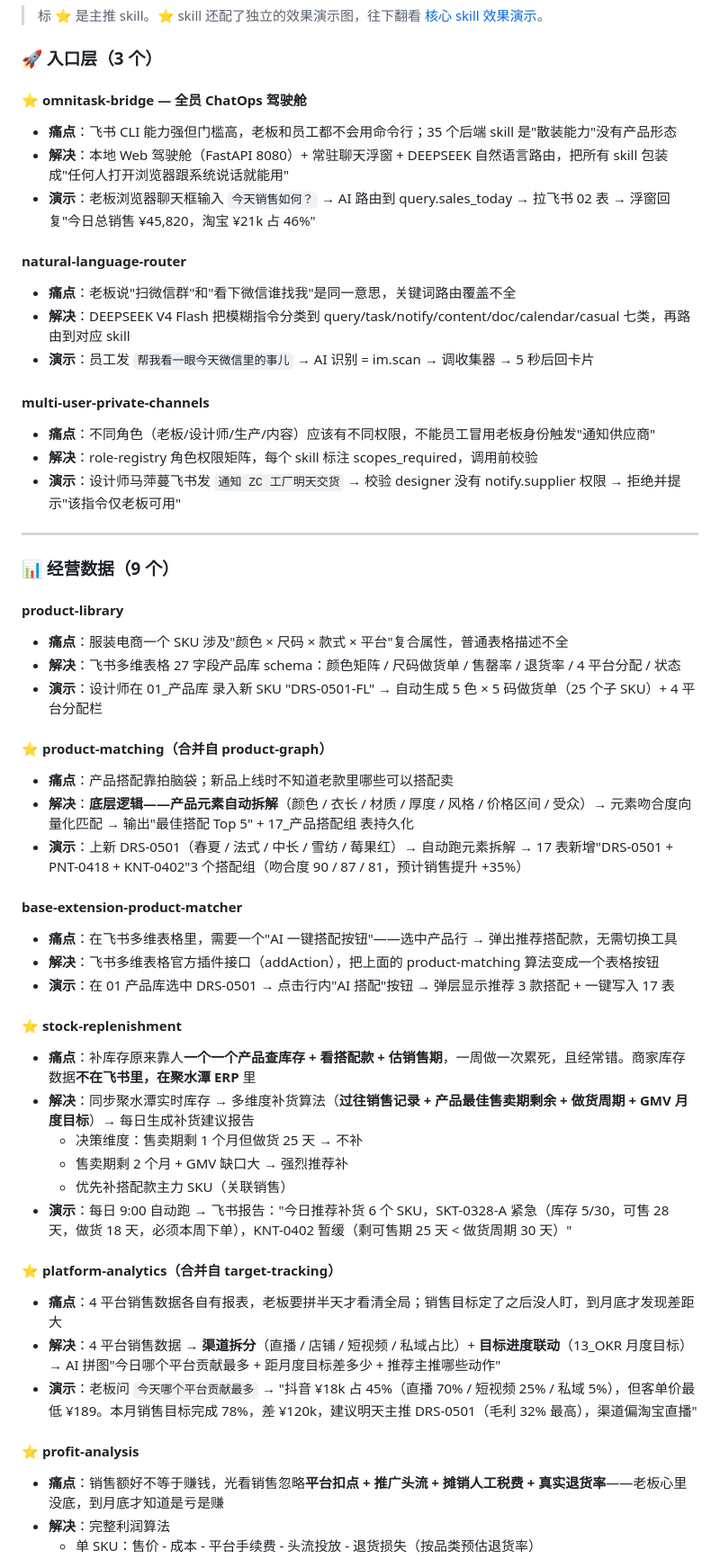
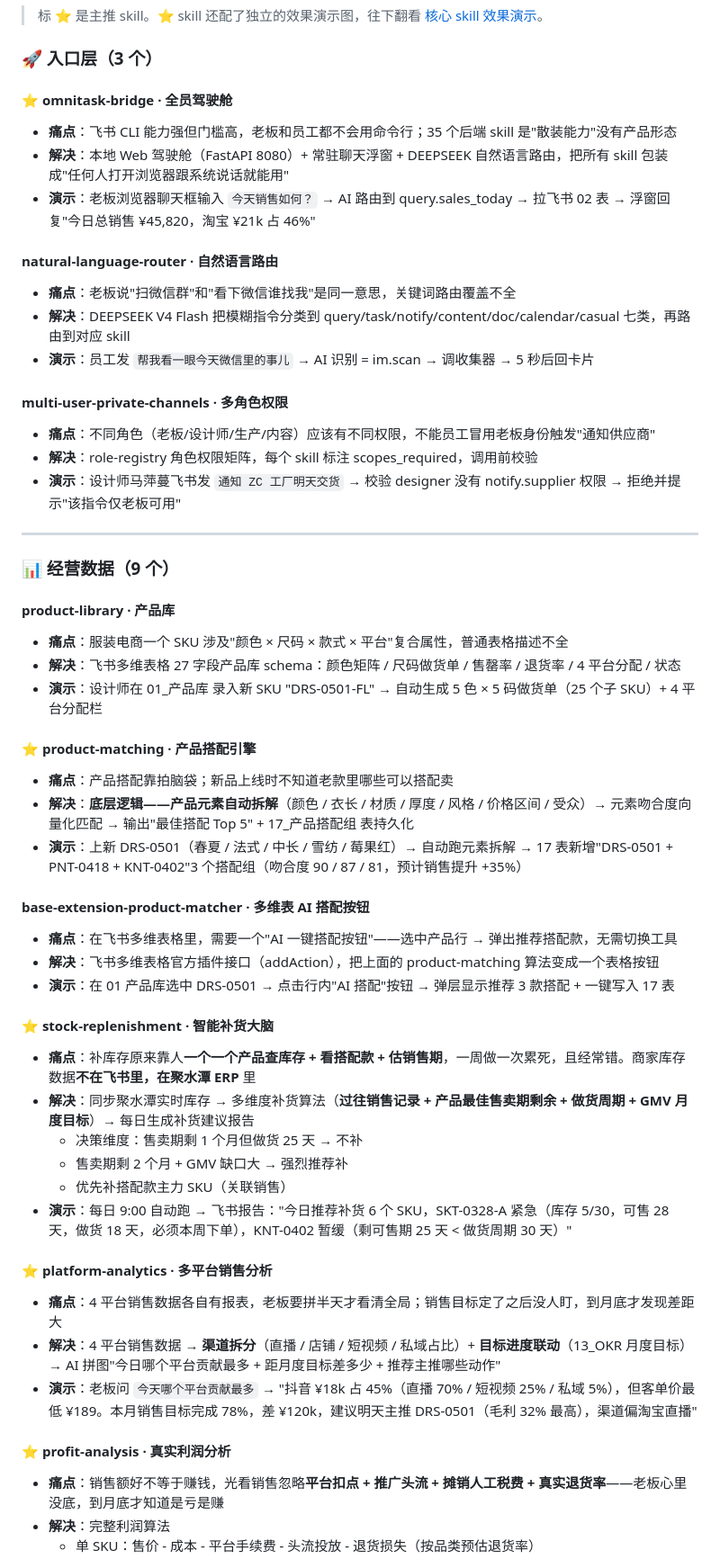
Before and after one commit to fxl1209739475-fxl/lark-fashion-cockpit, a Markdown page: README.md, the part around one of its changes. Shown at 90% size. Rendered like a GitHub page.

```diff
--- a/README.md
+++ b/README.md
@@ -72,17 +72,17 @@
 
 ### 🚀 入口层（3 个）
 
-#### ⭐ omnitask-bridge — 全员 ChatOps 驾驶舱
+#### ⭐ omnitask-bridge · 全员驾驶舱
 - **痛点**：飞书 CLI 能力强但门槛高，老板和员工都不会用命令行；35 个后端 skill 是"散装能力"没有产品形态
 - **解决**：本地 Web 驾驶舱（FastAPI 8080）+ 常驻聊天浮窗 + DEEPSEEK 自然语言路由，把所有 skill 包装成"任何人打开浏览器跟系统说话就能用"
 - **演示**：老板浏览器聊天框输入 `今天销售如何？` → AI 路由到 query.sales_today → 拉飞书 02 表 → 浮窗回复"今日总销售 ¥45,820，淘宝 ¥21k 占 46%"
 
-#### natural-language-router
+#### natural-language-router · 自然语言路由
 - **痛点**：老板说"扫微信群"和"看下微信谁找我"是同一意思，关键词路由覆盖不全
 - **解决**：DEEPSEEK V4 Flash 把模糊指令分类到 query/task/notify/content/doc/calendar/casual 七类，再路由到对应 skill
 - **演示**：员工发 `帮我看一眼今天微信里的事儿` → AI 识别 = im.scan → 调收集器 → 5 秒后回卡片
 
-#### multi-user-private-channels
+#### multi-user-private-channels · 多角色权限
 - **痛点**：不同角色（老板/设计师/生产/内容）应该有不同权限，不能员工冒用老板身份触发"通知供应商"
 - **解决**：role-registry 角色权限矩阵，每个 skill 标注 scopes_required，调用前校验
 - **演示**：设计师马萍蔓飞书发 `通知 ZC 工厂明天交货` → 校验 designer 没有 notify.supplier 权限 → 拒绝并提示"该指令仅老板可用"
@@ -91,22 +91,22 @@
 
 ### 📊 经营数据（9 个）
 
-#### product-library
+#### product-library · 产品库
 - **痛点**：服装电商一个 SKU 涉及"颜色 × 尺码 × 款式 × 平台"复合属性，普通表格描述不全
 - **解决**：飞书多维表格 27 字段产品库 schema：颜色矩阵 / 尺码做货单 / 售罄率 / 退货率 / 4 平台分配 / 状态
 - **演示**：设计师在 01_产品库 录入新 SKU "DRS-0501-FL" → 自动生成 5 色 × 5 码做货单（25 个子 SKU）+ 4 平台分配栏
 
-#### ⭐ product-matching（合并自 product-graph）
+#### ⭐ product-matching · 产品搭配引擎
 - **痛点**：产品搭配靠拍脑袋；新品上线时不知道老款里哪些可以搭配卖
 - **解决**：**底层逻辑——产品元素自动拆解**（颜色 / 衣长 / 材质 / 厚度 / 风格 / 价格区间 / 受众）→ 元素吻合度向量化匹配 → 输出"最佳搭配 Top 5" + 17_产品搭配组 表持久化
 - **演示**：上新 DRS-0501（春夏 / 法式 / 中长 / 雪纺 / 莓果红）→ 自动跑元素拆解 → 17 表新增"DRS-0501 + PNT-0418 + KNT-0402"3 个搭配组（吻合度 90 / 87 / 81，预计销售提升 +35%）
 
-#### base-extension-product-matcher
+#### base-extension-product-matcher · 多维表 AI 搭配按钮
 - **痛点**：在飞书多维表格里，需要一个"AI 一键搭配按钮"——选中产品行 → 弹出推荐搭配款，无需切换工具
 - **解决**：飞书多维表格官方插件接口（addAction），把上面的 product-matching 算法变成一个表格按钮
 - **演示**：在 01 产品库选中 DRS-0501 → 点击行内"AI 搭配"按钮 → 弹层显示推荐 3 款搭配 + 一键写入 17 表
 
-#### ⭐ stock-replenishment
+#### ⭐ stock-replenishment · 智能补货大脑
 - **痛点**：补库存原来靠人**一个一个产品查库存 + 看搭配款 + 估销售期**，一周做一次累死，且经常错。商家库存数据**不在飞书里，在聚水潭 ERP** 里
 - **解决**：同步聚水潭实时库存 → 多维度补货算法（**过往销售记录 + 产品最佳售卖期剩余 + 做货周期 + GMV 月度目标**）→ 每日生成补货建议报告
   - 决策维度：售卖期剩 1 个月但做货 25 天 → 不补
@@ -114,12 +114,12 @@
   - 优先补搭配款主力 SKU（关联销售）
 - **演示**：每日 9:00 自动跑 → 飞书报告："今日推荐补货 6 个 SKU，SKT-0328-A 紧急（库存 5/30，可售 28 天，做货 18 天，必须本周下单），KNT-0402 暂缓（剩可售期 25 天 < 做货周期 30 天）"
 
-#### ⭐ platform-analytics（合并自 target-tracking）
+#### ⭐ platform-analytics · 多平台销售分析
 - **痛点**：4 平台销售数据各自有报表，老板要拼半天才看清全局；销售目标定了之后没人盯，到月底才发现差距大
 - **解决**：4 平台销售数据 → **渠道拆分**（直播 / 店铺 / 短视频 / 私域占比）+ **目标进度联动**（13_OKR 月度目标）→ AI 拼图"今日哪个平台贡献最多 + 距月度目标差多少 + 推荐主推哪些动作"
 - **演示**：老板问 `今天哪个平台贡献最多` → "抖音 ¥18k 占 45%（直播 70% / 短视频 25% / 私域 5%），但客单价最低 ¥189。本月销售目标完成 78%，差 ¥120k，建议明天主推 DRS-0501（毛利 32% 最高），渠道偏淘宝直播"
 
-#### ⭐ profit-analysis
+#### ⭐ profit-analysis · 真实利润分析
 - **痛点**：销售额好不等于赚钱，光看销售忽略**平台扣点 + 推广头流 + 摊销人工税费 + 真实退货率**——老板心里没底，到月底才知道是亏是赚
 - **解决**：完整利润算法
   - 单 SKU：售价 - 成本 - 平台手续费 - 头流投放 - 退货损失（按品类预估退货率）
```
Also changed, not shown: other parts of README.md (+26 -26 lines).
